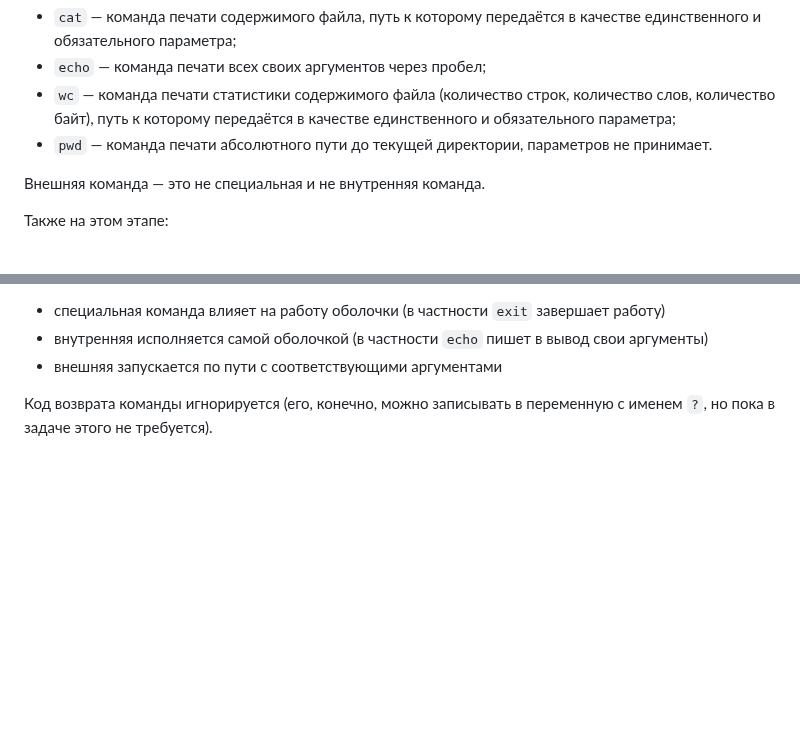
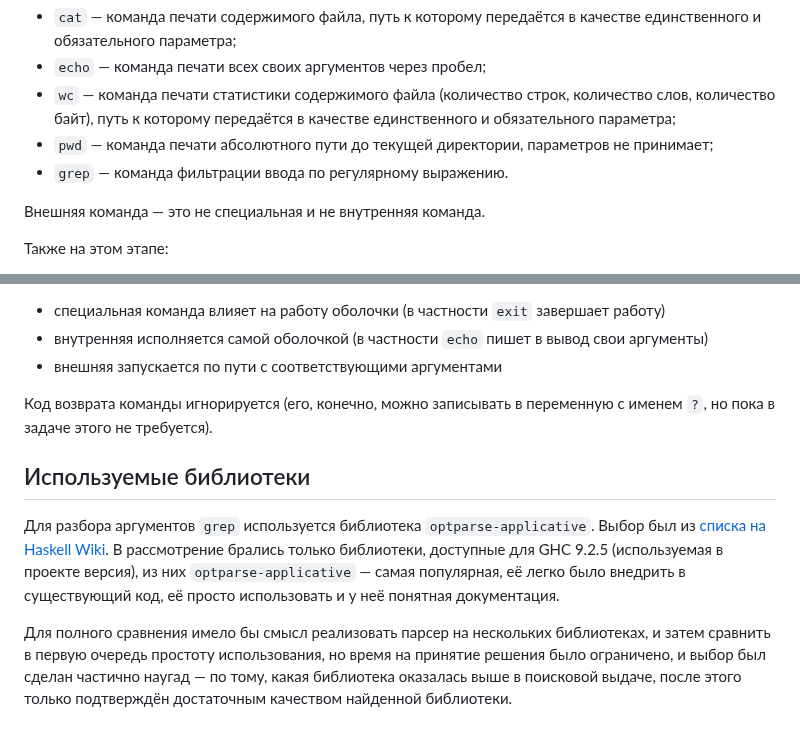
Before and after one commit to SergeyKuz1001/DSE_HW_1, a Markdown page: README.md, 2 parts joined by grey strips. Rendered like a GitHub page; blank space fills up the shorter version.

```diff
--- a/README.md
+++ b/README.md
@@ -180,7 +180,8 @@ stack run
 * `echo` — команда печати всех своих аргументов через пробел;
 * `wc` — команда печати статистики содержимого файла (количество строк, количество слов, количество байт), путь к которому
 передаётся в качестве единственного и обязательного параметра;
-* `pwd` — команда печати абсолютного пути до текущей директории, параметров не принимает.
+* `pwd` — команда печати абсолютного пути до текущей директории, параметров не принимает;
+* `grep` — команда фильтрации ввода по регулярному выражению.
 
 Внешняя команда — это не специальная и не внутренняя команда.
 
@@ -202,3 +203,16 @@ stack run
 * внешняя запускается по пути с соответствующими аргументами
 
 Код возврата команды игнорируется (его, конечно, можно записывать в переменную с именем `?`, но пока в задаче этого не требуется).
+
+## Используемые библиотеки
+Для разбора аргументов `grep` используется библиотека `optparse-applicative`.
+Выбор был из [списка на Haskell Wiki](https://wiki.haskell.org/Command_line_option_parsers).
+В рассмотрение брались только библиотеки, доступные для GHC 9.2.5 (используемая в проекте версия),
+из них `optparse-applicative` — самая популярная, её легко было внедрить в существующий код,
+её просто использовать и у неё понятная документация.
+
+Для полного сравнения имело бы смысл реализовать парсер на нескольких библиотеках,
+и затем сравнить в первую очередь простоту использования,
+но время на принятие решения было ограничено, и выбор был сделан частично наугад
+— по тому, какая библиотека оказалась выше в поисковой выдаче,
+после этого только подтверждён достаточным качеством найденной библиотеки.
```
